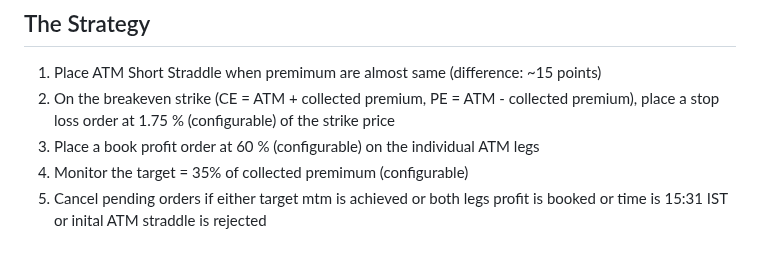
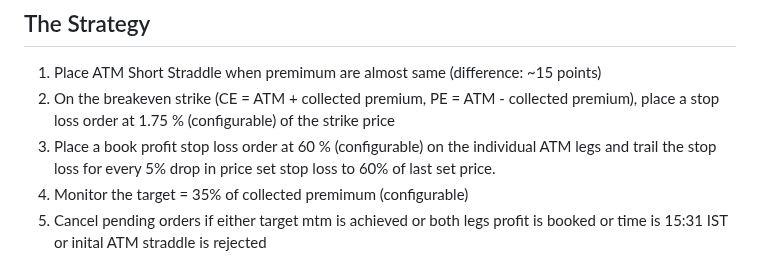
Before and after one commit to P0W/trading_with_shoonya, a Markdown page: README.md, the part around the change. Drawn GitHub-style.

```diff
--- a/README.md
+++ b/README.md
@@ -10,7 +10,7 @@ It works (and tested) with NIFTY, BANKNIFTY, FINNIFTY, SENSEX, BANKEX, MIDCPNIFT
 
 1. Place ATM Short Straddle when premimum are almost same (difference: ~15 points)
 2. On the breakeven strike (CE = ATM + collected premium, PE = ATM - collected premium), place a stop loss order at 1.75 % (configurable) of the strike price
-3. Place a book profit order at 60 % (configurable) on the individual ATM legs
+3. Place a book profit stop loss order at 60 % (configurable) on the individual ATM legs and trail the stop loss for every 5% drop in price set stop loss to 60% of last set price.
 4. Monitor the target = 35% of collected premimum (configurable)
 5. Cancel pending orders if either target mtm is achieved or both legs profit is booked or time is 15:31 IST or inital ATM straddle is rejected
 
```
